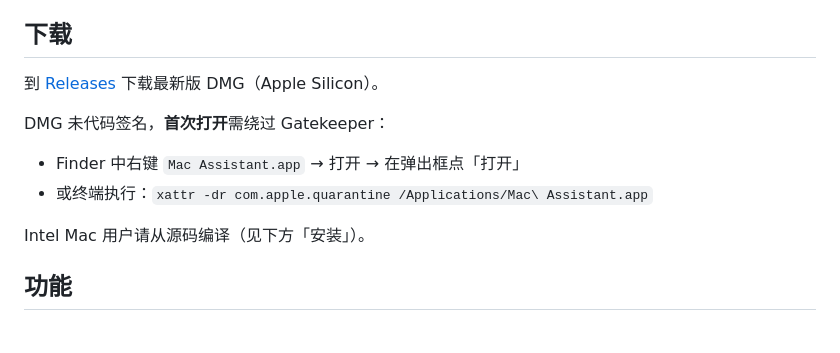
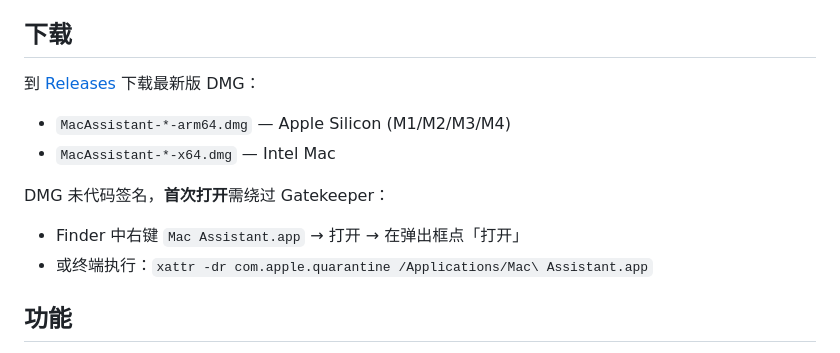
Before and after one commit to xuyanging/meeting-assistant, a Markdown page: README.md, the part around the change. Drawn GitHub-style.

Commit message:
README: list arm64 and x64 DMG variants
Co-Authored-By: Claude Opus 4.7 (1M context) <noreply@anthropic.com>

```diff
--- a/README.md
+++ b/README.md
@@ -4,13 +4,14 @@
 
 ## 下载
 
-到 [Releases](https://github.com/xuyanging/meeting-assistant/releases/latest) 下载最新版 DMG（Apple Silicon）。
+到 [Releases](https://github.com/xuyanging/meeting-assistant/releases/latest) 下载最新版 DMG：
+
+- `MacAssistant-*-arm64.dmg` — Apple Silicon (M1/M2/M3/M4)
+- `MacAssistant-*-x64.dmg` — Intel Mac
 
 DMG 未代码签名，**首次打开**需绕过 Gatekeeper：
 - Finder 中右键 `Mac Assistant.app` → 打开 → 在弹出框点「打开」
 - 或终端执行：`xattr -dr com.apple.quarantine /Applications/Mac\ Assistant.app`
-
-Intel Mac 用户请从源码编译（见下方「安装」）。
 
 ## 功能
 
```
